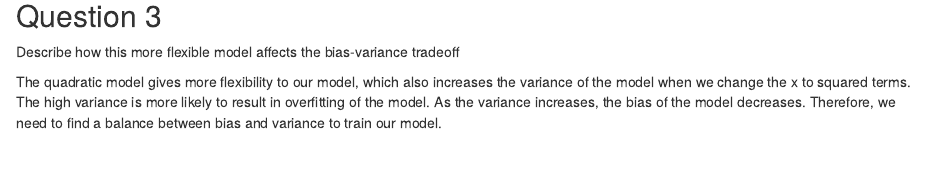
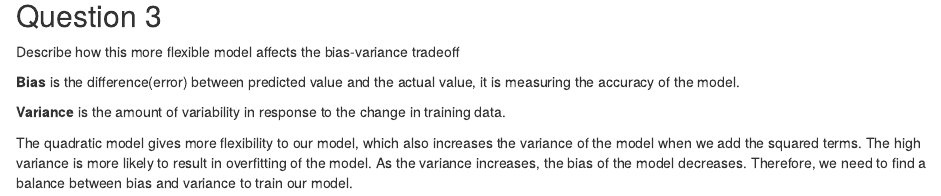
Before and after one commit to Kellysususu/Modeling-and-Machine-Learning-I, an R Markdown document (Homework-1/Homework-1.Rmd): the page in a window 1100 px wide, from 6080 px down. Rendered offline with R 4.5, knitr and Pandoc, with nearby package versions; some code elsewhere in the file could not run offline.

Commit message:
revise hw1

```diff
--- a/Homework-1/Homework-1.Rmd
+++ b/Homework-1/Homework-1.Rmd
@@ -234,4 +234,9 @@ sapply(lc_cont_lm, lines) # linear decision line
 
 Describe how this more flexible model affects the bias-variance tradeoff
 
-The quadratic model gives more flexibility to our model, which also increases the variance of the model when we change the x to squared terms. The high variance is more likely to result in overfitting of the model. As the variance increases, the bias of the model decreases. Therefore, we need to find a balance between bias and variance to  train our model.
+**Bias** is the difference(error) between predicted value and the actual value, it is measuring the accuracy of the model.
+
+**Variance** is the amount of variability in response to the change in training data.
+
+The quadratic model gives more flexibility to our model, which also increases the variance of the model when we add the squared terms.
+The high variance is more likely to result in overfitting of the model. As the variance increases, the bias of the model decreases. Therefore, we need to find a balance between bias and variance to  train our model.
```
Also changed, not shown: Homework-1/Homework-1.Rmd (2 more changed lines).
